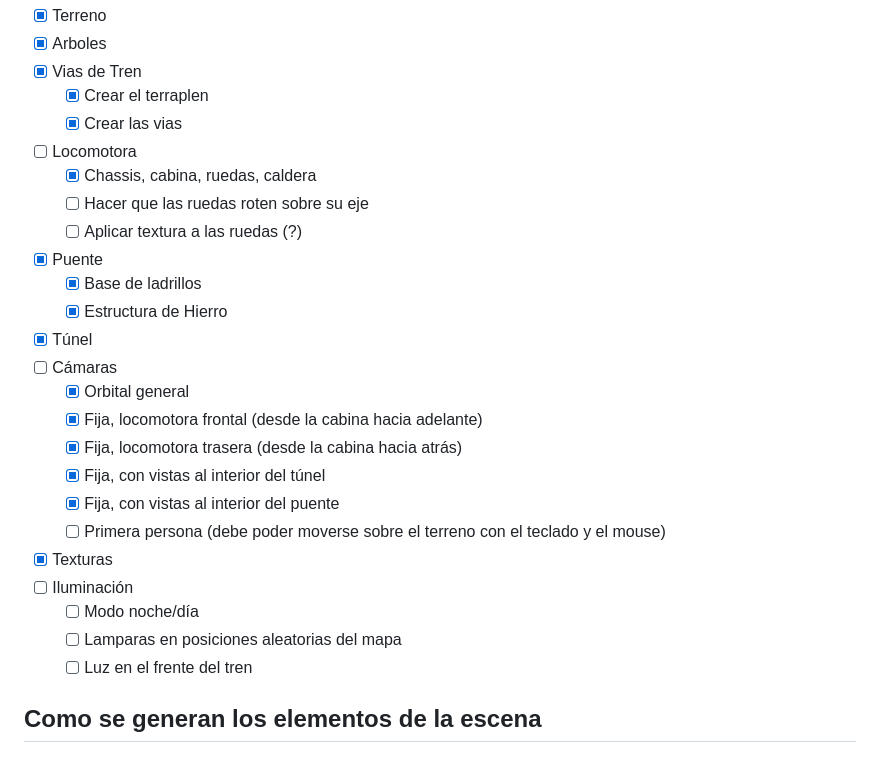
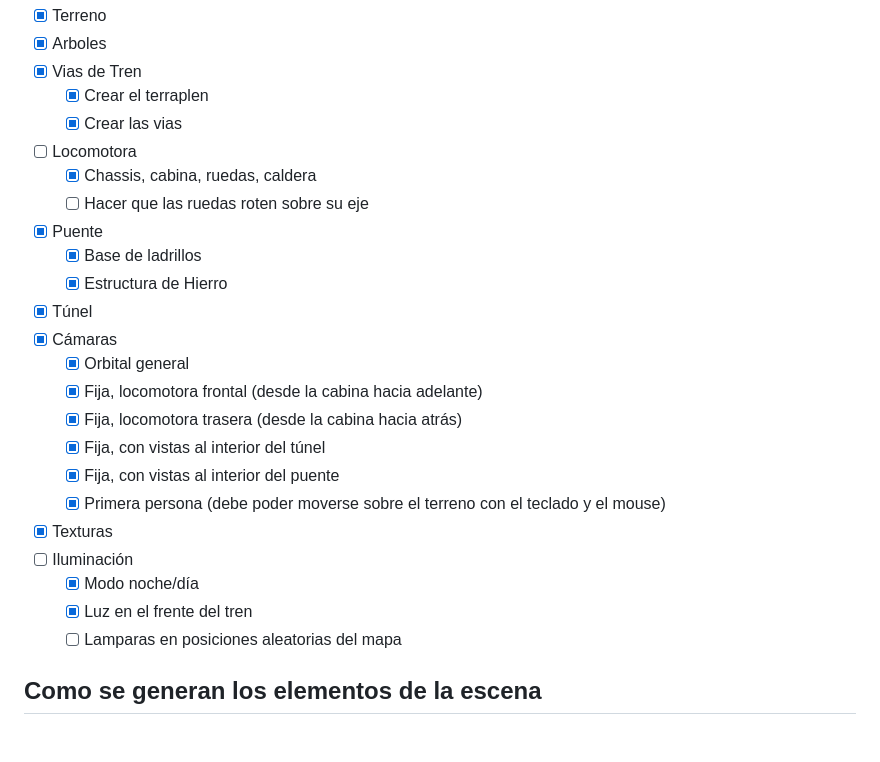
Before and after one commit to mjkloeckner/TA159, a Markdown page: tp/README.md, the part around the change. GitHub-like rendering.

Commit message:
update milestones

```diff
--- a/tp/README.md
+++ b/tp/README.md
@@ -49,23 +49,22 @@ $ vite
 * [ ] Locomotora
     - [X] Chassis, cabina, ruedas, caldera
     - [ ] Hacer que las ruedas roten sobre su eje
-    - [ ] Aplicar textura a las ruedas (?)
 * [X] Puente
     - [X] Base de ladrillos
     - [X] Estructura de Hierro
 * [X] Túnel
-* [ ] Cámaras
+* [X] Cámaras
     - [X] Orbital general
     - [X] Fija, locomotora frontal (desde la cabina hacia adelante)
     - [X] Fija, locomotora trasera (desde la cabina hacia atrás)
     - [X] Fija, con vistas al interior del túnel
     - [X] Fija, con vistas al interior del puente
-    - [ ] Primera persona (debe poder moverse sobre el terreno con el teclado y el mouse)
+    - [X] Primera persona (debe poder moverse sobre el terreno con el teclado y el mouse)
 * [X] Texturas
 * [ ] Iluminación
-    - [ ] Modo noche/día
+    - [X] Modo noche/día
+    - [X] Luz en el frente del tren
     - [ ] Lamparas en posiciones aleatorias del mapa
-    - [ ] Luz en el frente del tren
 
 ## Como se generan los elementos de la escena
 
```
